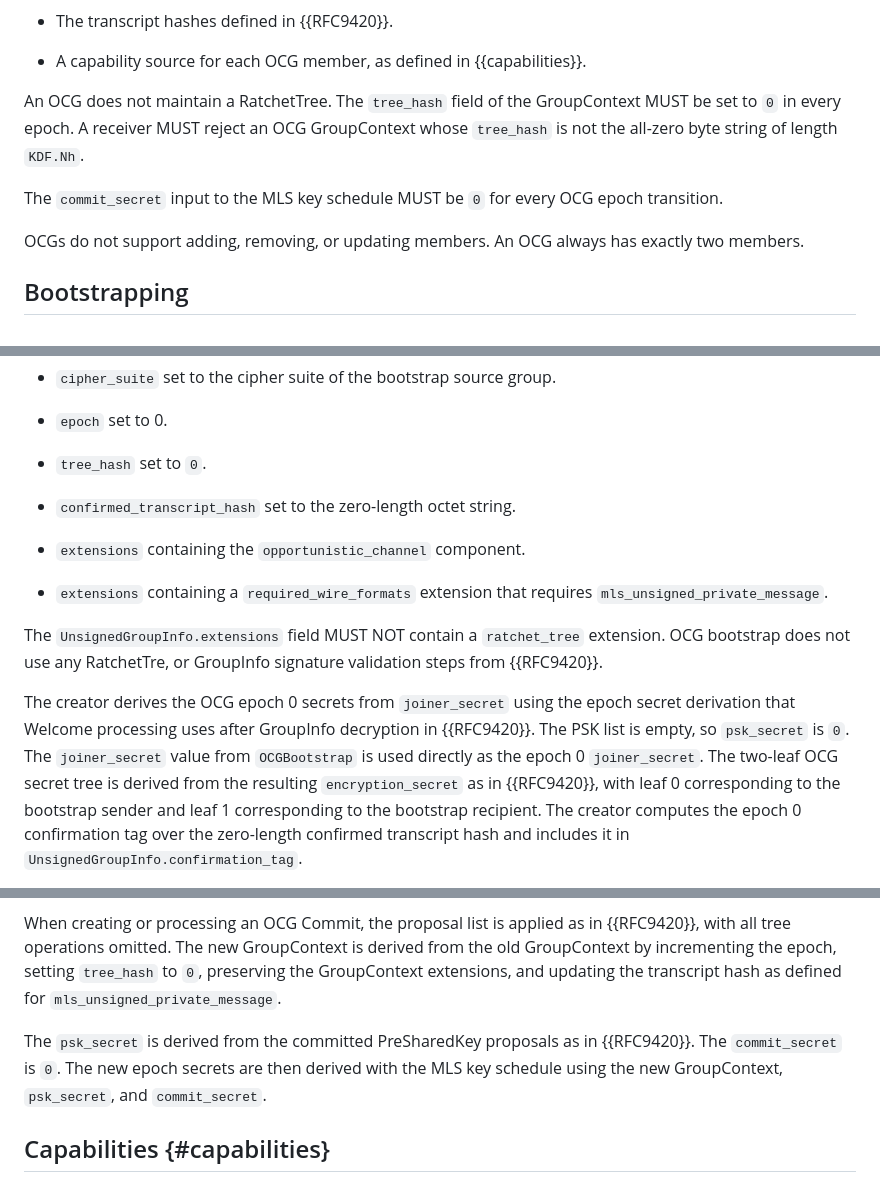
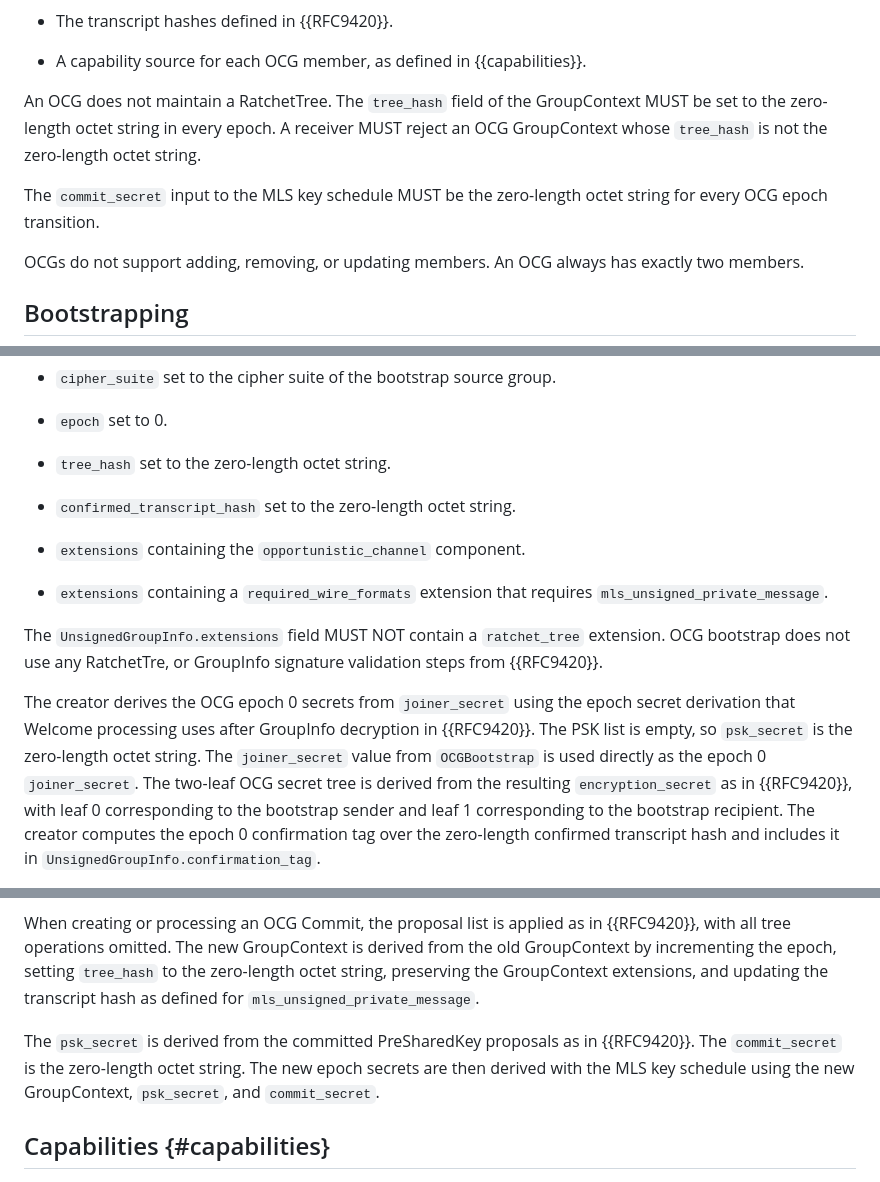
Before and after one commit to kkohbrok/draft-kohbrok-mls-opportunistic-channels, a Markdown page: draft-kohbrok-mls-opportunistic-channels.md, 3 parts joined by grey strips. GitHub-like rendering.

Commit message:
use zero-length octet string instead of `0`

```diff
--- a/draft-kohbrok-mls-opportunistic-channels.md
+++ b/draft-kohbrok-mls-opportunistic-channels.md
@@ -268,12 +263,12 @@ An OCG member maintains the following state:
 * A capability source for each OCG member, as defined in {{capabilities}}.
 
 An OCG does not maintain a RatchetTree.  The `tree_hash` field of the
-GroupContext MUST be set to `0` in every epoch.  A receiver MUST reject an OCG
-GroupContext whose `tree_hash` is not the all-zero byte string of length
-`KDF.Nh`.
+GroupContext MUST be set to the zero-length octet string in every epoch.  A
+receiver MUST reject an OCG GroupContext whose `tree_hash` is not the
+zero-length octet string.
 
-The `commit_secret` input to the MLS key schedule MUST be `0` for every OCG
-epoch transition.
+The `commit_secret` input to the MLS key schedule MUST be the zero-length octet
+string for every OCG epoch transition.
 
 OCGs do not support adding, removing, or updating members.  An OCG always has
 exactly two members.
@@ -320,7 +315,7 @@ The OCG GroupContext in the bootstrap message MUST have:
 
 * `epoch` set to 0.
 
-* `tree_hash` set to `0`.
+* `tree_hash` set to the zero-length octet string.
 
 * `confirmed_transcript_hash` set to the zero-length octet string.
 
@@ -335,11 +330,11 @@ validation steps from {{RFC9420}}.
 
 The creator derives the OCG epoch 0 secrets from `joiner_secret` using the epoch
 secret derivation that Welcome processing uses after GroupInfo decryption in
-{{RFC9420}}.  The PSK list is empty, so `psk_secret` is `0`.  The
-`joiner_secret` value from `OCGBootstrap` is used directly as the epoch 0
-`joiner_secret`. The two-leaf OCG secret tree is derived from the resulting
-`encryption_secret` as in {{RFC9420}}, with leaf 0 corresponding to the
-bootstrap sender and leaf 1 corresponding to the bootstrap recipient.  The
+{{RFC9420}}.  The PSK list is empty, so `psk_secret` is the zero-length octet
+string.  The `joiner_secret` value from `OCGBootstrap` is used directly as the
+epoch 0 `joiner_secret`.  The two-leaf OCG secret tree is derived from the
+resulting `encryption_secret` as in {{RFC9420}}, with leaf 0 corresponding to
+the bootstrap sender and leaf 1 corresponding to the bootstrap recipient.  The
 creator computes the epoch 0 confirmation tag over the zero-length confirmed
 transcript hash and includes it in `UnsignedGroupInfo.confirmation_tag`.
 
@@ -376,13 +371,13 @@ authenticate the source group state according to their application policy.
 When creating or processing an OCG Commit, the proposal list is applied as in
 {{RFC9420}}, with all tree operations omitted.  The new GroupContext is derived
 from the old GroupContext by incrementing the epoch, setting `tree_hash` to
-`0`, preserving the GroupContext extensions, and updating the transcript hash
-as defined for `mls_unsigned_private_message`.
+the zero-length octet string, preserving the GroupContext extensions, and
+updating the transcript hash as defined for `mls_unsigned_private_message`.
 
 The `psk_secret` is derived from the committed PreSharedKey proposals as in
-{{RFC9420}}.  The `commit_secret` is `0`.  The new epoch secrets are then
-derived with the MLS key schedule using the new GroupContext, `psk_secret`, and
-`commit_secret`.
+{{RFC9420}}.  The `commit_secret` is the zero-length octet string.  The new
+epoch secrets are then derived with the MLS key schedule using the new
+GroupContext, `psk_secret`, and `commit_secret`.
 
 ## Capabilities {#capabilities}
 
```
Also changed, not shown: other parts of draft-kohbrok-mls-opportunistic-channels.md (+0 -5 lines).
